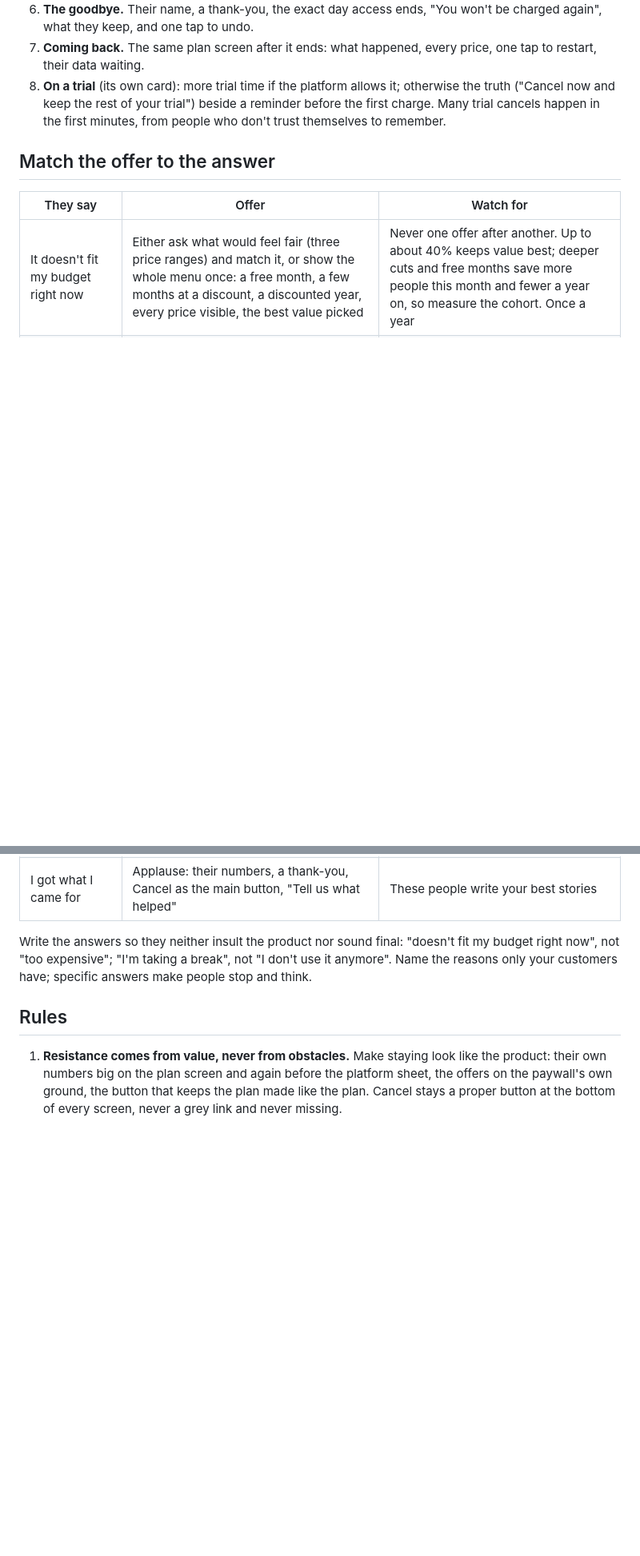
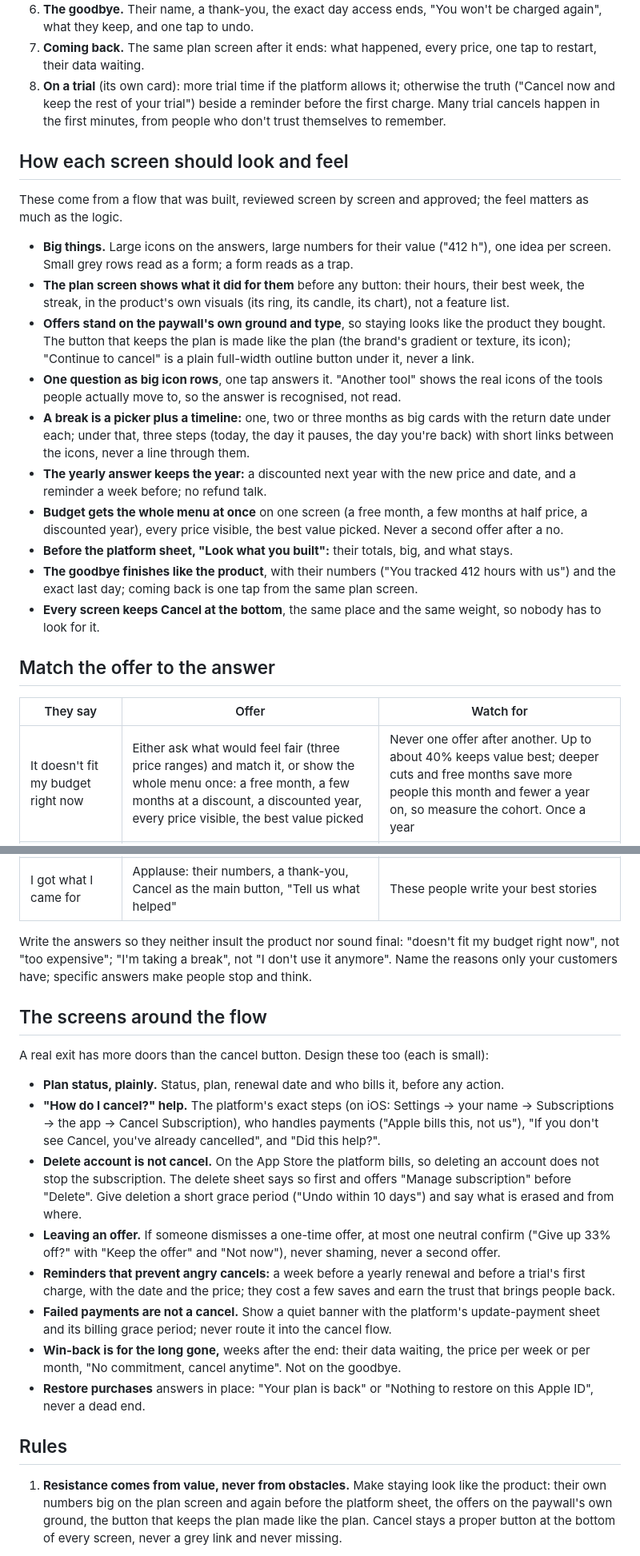
Before and after one commit to iammirrr/ungenerated, a Markdown page: skills/cancel-flow/SKILL.md, 2 parts joined by grey strips. Shown at 80% size. GitHub-like rendering; blank space fills up the shorter version.

Commit message:
cancel-flow: how each screen should feel, the screens around the exit, a field study
From the cancel flow built and approved on a real product: big icons and numbers, offers on the
paywall's ground, the keep button made like the plan, a break as a picker plus a timeline, the
yearly answer, budget as one menu, Look what you built, a goodbye with their numbers. Plus the
doors around the cancel button (plan status, how-to help, delete is not cancel, reminders, failed
payments, win-back, restore) and an Appllama field study of eight apps.

Co-Authored-By: Claude Opus 5.5 <noreply@anthropic.com>

```diff
--- a/skills/cancel-flow/SKILL.md
+++ b/skills/cancel-flow/SKILL.md
@@ -52,6 +52,33 @@ to one in three people who start it.
    Many trial cancels happen in the first minutes, from people who don't trust themselves to
    remember.
 
+## How each screen should look and feel
+
+These come from a flow that was built, reviewed screen by screen and approved; the feel matters as
+much as the logic.
+
+- **Big things.** Large icons on the answers, large numbers for their value ("412 h"), one idea
+  per screen. Small grey rows read as a form; a form reads as a trap.
+- **The plan screen shows what it did for them** before any button: their hours, their best week,
+  the streak, in the product's own visuals (its ring, its candle, its chart), not a feature list.
+- **Offers stand on the paywall's own ground and type**, so staying looks like the product they
+  bought. The button that keeps the plan is made like the plan (the brand's gradient or texture,
+  its icon); "Continue to cancel" is a plain full-width outline button under it, never a link.
+- **One question as big icon rows**, one tap answers it. "Another tool" shows the real icons of
+  the tools people actually move to, so the answer is recognised, not read.
+- **A break is a picker plus a timeline:** one, two or three months as big cards with the return
+  date under each; under that, three steps (today, the day it pauses, the day you're back) with
+  short links between the icons, never a line through them.
+- **The yearly answer keeps the year:** a discounted next year with the new price and date, and a
+  reminder a week before; no refund talk.
+- **Budget gets the whole menu at once** on one screen (a free month, a few months at half price,
+  a discounted year), every price visible, the best value picked. Never a second offer after a no.
+- **Before the platform sheet, "Look what you built":** their totals, big, and what stays.
+- **The goodbye finishes like the product**, with their numbers ("You tracked 412 hours with us")
+  and the exact last day; coming back is one tap from the same plan screen.
+- **Every screen keeps Cancel at the bottom**, the same place and the same weight, so nobody has to
+  look for it.
+
 ## Match the offer to the answer
 
 | They say | Offer | Watch for |
@@ -65,6 +92,30 @@ to one in three people who start it.
 Write the answers so they neither insult the product nor sound final: "doesn't fit my budget
 right now", not "too expensive"; "I'm taking a break", not "I don't use it anymore". Name the
 reasons only your customers have; specific answers make people stop and think.
+
+## The screens around the flow
+
+A real exit has more doors than the cancel button. Design these too (each is small):
+
+- **Plan status, plainly.** Status, plan, renewal date and who bills it, before any action.
+- **"How do I cancel?" help.** The platform's exact steps (on iOS: Settings → your name →
+  Subscriptions → the app → Cancel Subscription), who handles payments ("Apple bills this, not
+  us"), "If you don't see Cancel, you've already cancelled", and "Did this help?".
+- **Delete account is not cancel.** On the App Store the platform bills, so deleting an account
+  does not stop the subscription. The delete sheet says so first and offers "Manage subscription"
+  before "Delete". Give deletion a short grace period ("Undo within 10 days") and say what is
+  erased and from where.
+- **Leaving an offer.** If someone dismisses a one-time offer, at most one neutral confirm ("Give
+  up 33% off?" with "Keep the offer" and "Not now"), never shaming, never a second offer.
+- **Reminders that prevent angry cancels:** a week before a yearly renewal and before a trial's
+  first charge, with the date and the price; they cost a few saves and earn the trust that brings
+  people back.
+- **Failed payments are not a cancel.** Show a quiet banner with the platform's update-payment
+  sheet and its billing grace period; never route it into the cancel flow.
+- **Win-back is for the long gone,** weeks after the end: their data waiting, the price per week
+  or per month, "No commitment, cancel anytime". Not on the goodbye.
+- **Restore purchases** answers in place: "Your plan is back" or "Nothing to restore on this
+  Apple ID", never a dead end.
 
 ## Rules
 
```
Also changed, not shown: other parts of skills/cancel-flow/SKILL.md (+5 -2 lines), 2 other files.
